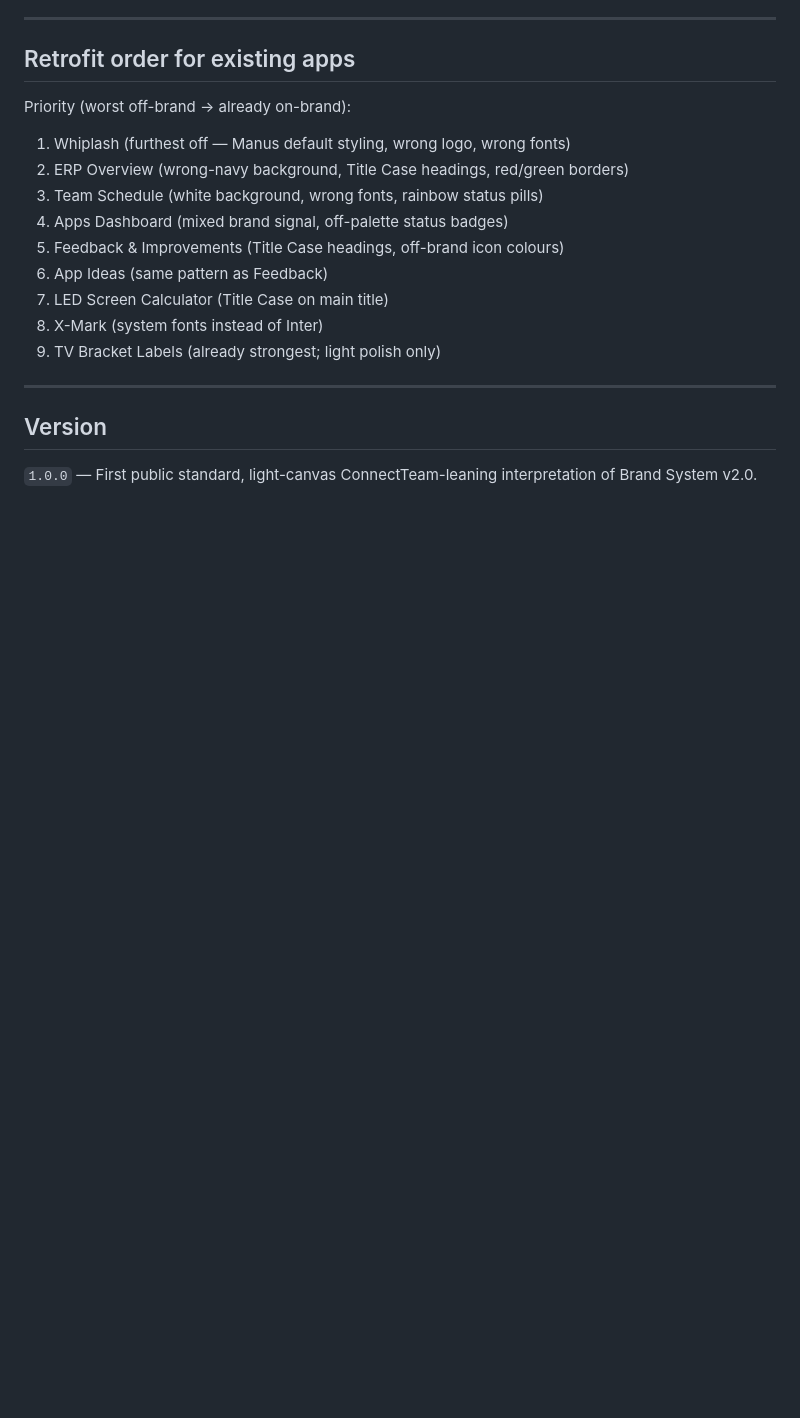
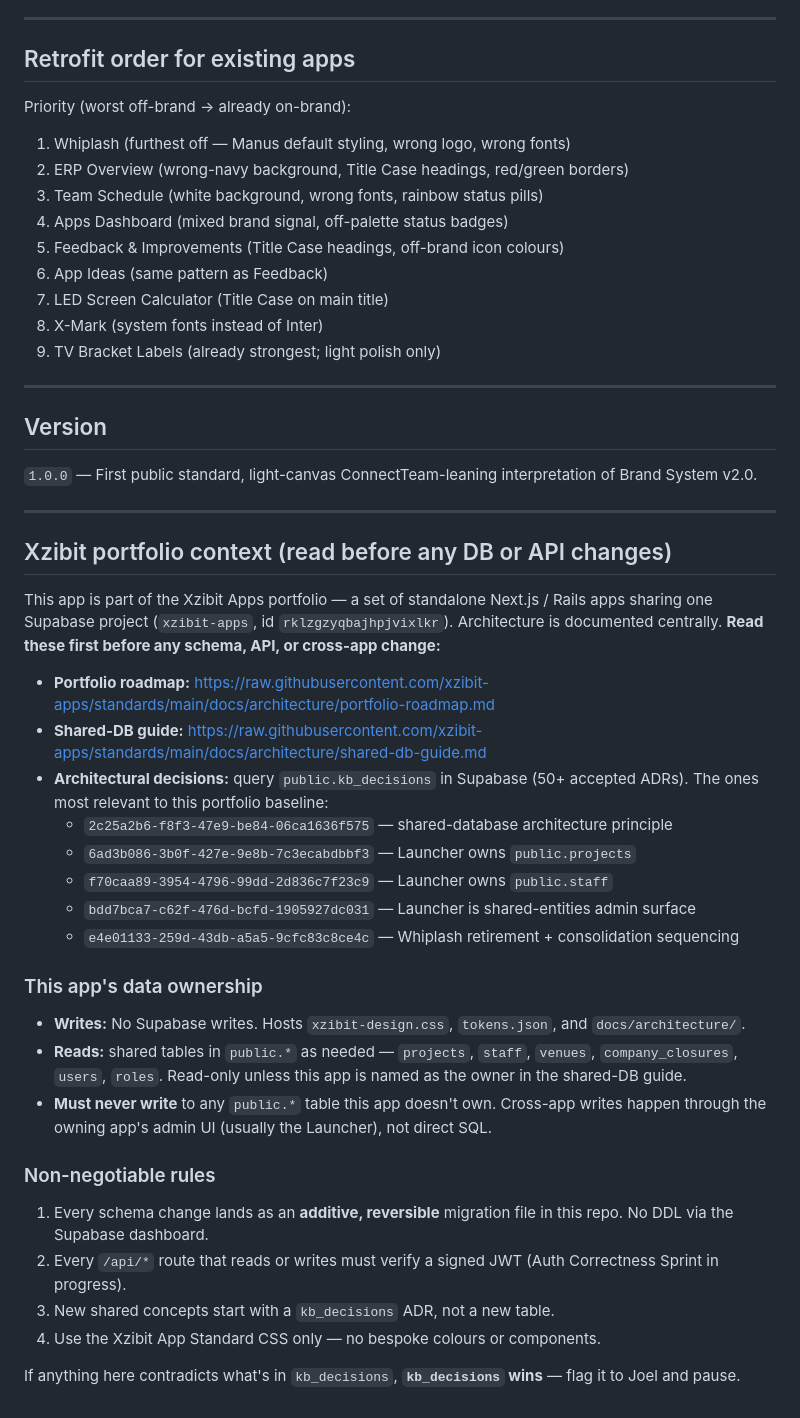
Before and after one commit to xzibit-apps/standards, a Markdown page: CLAUDE.md, the part around the change. Rendered like a GitHub page; blank space fills up the shorter version.

Commit message:
docs(CLAUDE.md): add Xzibit portfolio context pointer (#2)

```diff
--- a/CLAUDE.md
+++ b/CLAUDE.md
@@ -330,3 +330,34 @@ Priority (worst off-brand → already on-brand):
 ## Version
 
 `1.0.0` — First public standard, light-canvas ConnectTeam-leaning interpretation of Brand System v2.0.
+
+
+---
+
+## Xzibit portfolio context (read before any DB or API changes)
+
+This app is part of the Xzibit Apps portfolio — a set of standalone Next.js / Rails apps sharing one Supabase project (`xzibit-apps`, id `rklzgzyqbajhpjvixlkr`). Architecture is documented centrally. **Read these first before any schema, API, or cross-app change:**
+
+- **Portfolio roadmap:** https://raw.githubusercontent.com/xzibit-apps/standards/main/docs/architecture/portfolio-roadmap.md
+- **Shared-DB guide:** https://raw.githubusercontent.com/xzibit-apps/standards/main/docs/architecture/shared-db-guide.md
+- **Architectural decisions:** query `public.kb_decisions` in Supabase (50+ accepted ADRs). The ones most relevant to this portfolio baseline:
+  - `2c25a2b6-f8f3-47e9-be84-06ca1636f575` — shared-database architecture principle
+  - `6ad3b086-3b0f-427e-9e8b-7c3ecabdbbf3` — Launcher owns `public.projects`
+  - `f70caa89-3954-4796-99dd-2d836c7f23c9` — Launcher owns `public.staff`
+  - `bdd7bca7-c62f-476d-bcfd-1905927dc031` — Launcher is shared-entities admin surface
+  - `e4e01133-259d-43db-a5a5-9cfc83c8ce4c` — Whiplash retirement + consolidation sequencing
+
+### This app's data ownership
+
+- **Writes:** No Supabase writes. Hosts `xzibit-design.css`, `tokens.json`, and `docs/architecture/`.
+- **Reads:** shared tables in `public.*` as needed — `projects`, `staff`, `venues`, `company_closures`, `users`, `roles`. Read-only unless this app is named as the owner in the shared-DB guide.
+- **Must never write** to any `public.*` table this app doesn't own. Cross-app writes happen through the owning app's admin UI (usually the Launcher), not direct SQL.
+
+### Non-negotiable rules
+
+1. Every schema change lands as an **additive, reversible** migration file in this repo. No DDL via the Supabase dashboard.
+2. Every `/api/*` route that reads or writes must verify a signed JWT (Auth Correctness Sprint in progress).
+3. New shared concepts start with a `kb_decisions` ADR, not a new table.
+4. Use the Xzibit App Standard CSS only — no bespoke colours or components.
+
+If anything here contradicts what's in `kb_decisions`, **`kb_decisions` wins** — flag it to Joel and pause.
```
